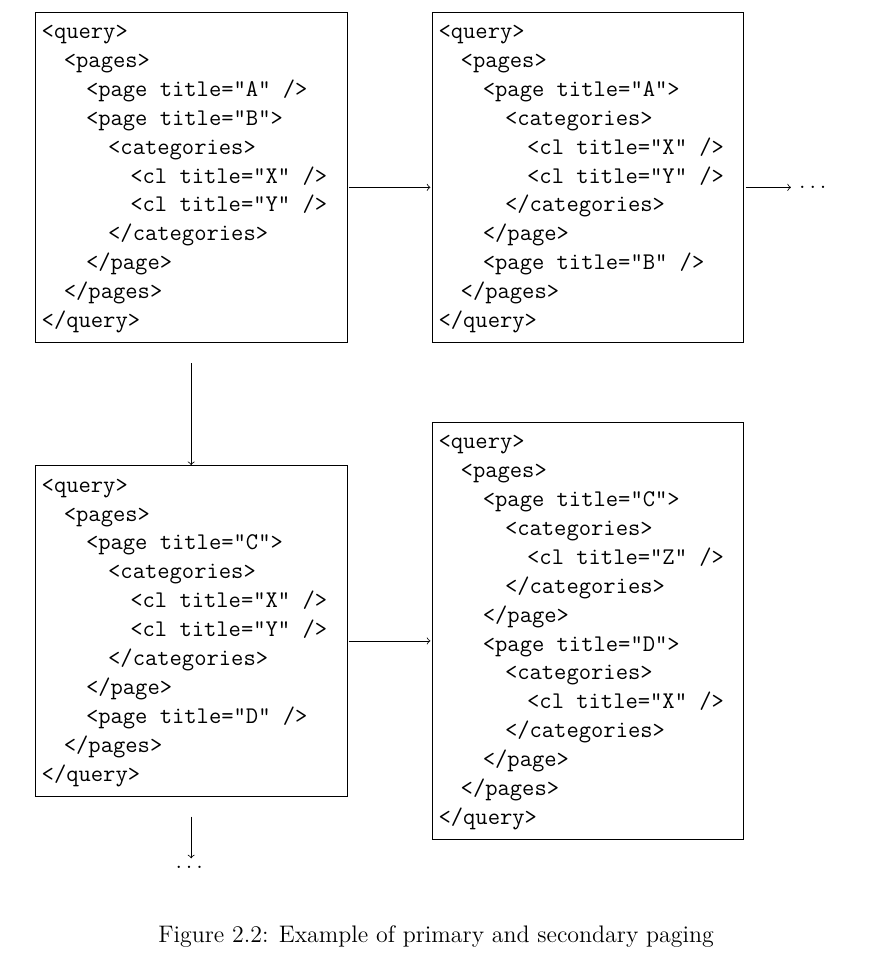
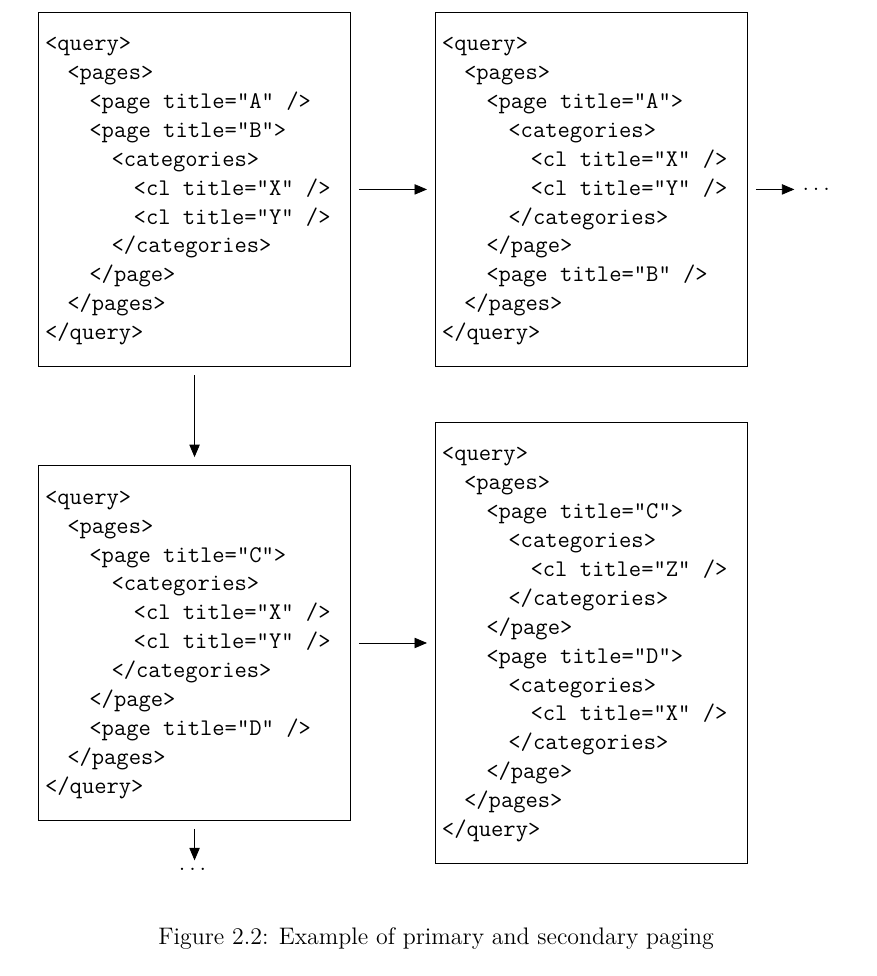
Before and after one commit to svick/LINQ-to-Wiki, a LaTeX thesis (Doc/Thesis/thesis.tex, which reads Doc/Thesis/mediawiki.tex): part of page 13 of 45, cut so that both start at the same text. Compiled offline with pdfLaTeX.

Commit message:
better looking image

```diff
--- a/Doc/Thesis/mediawiki.tex
+++ b/Doc/Thesis/mediawiki.tex
@@ -196,10 +196,10 @@ The \texttt{query-continue} elements are not shown in the figure.
   </pages>
 </query>
 \end{lstlisting}
-\end{minipage}
+\end{adjustbox}
 } (7,12) node(12) {
-\begin{minipage}{150pt}
-\begin{lstlisting}[language=xml,frame=single]
+\begin{adjustbox}{minipage=150pt,fbox}
+\begin{lstlisting}[language=xml]
 <query>
   <pages>
     <page title="A">
@@ -212,12 +212,12 @@ The \texttt{query-continue} elements are not shown in the figure.
   </pages>
 </query>
 \end{lstlisting}
-\end{minipage}
+\end{adjustbox}
 } (11,12) node(13) {\dots};
 
 \path (0,4) node(21) {
-\begin{minipage}{150pt}
-\begin{lstlisting}[language=xml,frame=single]
+\begin{adjustbox}{minipage=150pt,fbox}
+\begin{lstlisting}[language=xml]
 <query>
   <pages>
     <page title="C">
@@ -249,18 +249,17 @@ The \texttt{query-continue} elements are not shown in the figure.
   </pages>
 </query>
 \end{lstlisting}
-\end{minipage}
+\end{adjustbox}
 };
 
 \path (0,0) node(31) {\dots};
 
-\draw[->] (11) -- (12);
-\draw[->] (12) -- (13);
-\draw[->] (11) -- (21);
-\draw[->] (21) -- (22);
-\draw[->] (21) -- (31);
+\draw[-triangle 45] (11) -- (12);
+\draw[-triangle 45] (12) -- (13);
+\draw[-triangle 45] (11) -- (21);
+\draw[-triangle 45] (21) -- (22);
+\draw[-triangle 45] (21) -- (31);
 
-%TODO: divné mezery
 \end{tikzpicture}
 \end{center}
 
--- a/Doc/Thesis/thesis.tex
+++ b/Doc/Thesis/thesis.tex
@@ -38,6 +38,7 @@
 \usepackage{epstopdf}
 \usepackage[printonlyused,nohyperlinks]{acronym}
 \usepackage{paralist}
+\usepackage{adjustbox}
 
 \usepackage[center]{caption}
 
```
Also changed, not shown: Doc/Thesis/mediawiki.tex (10 more changed lines).
